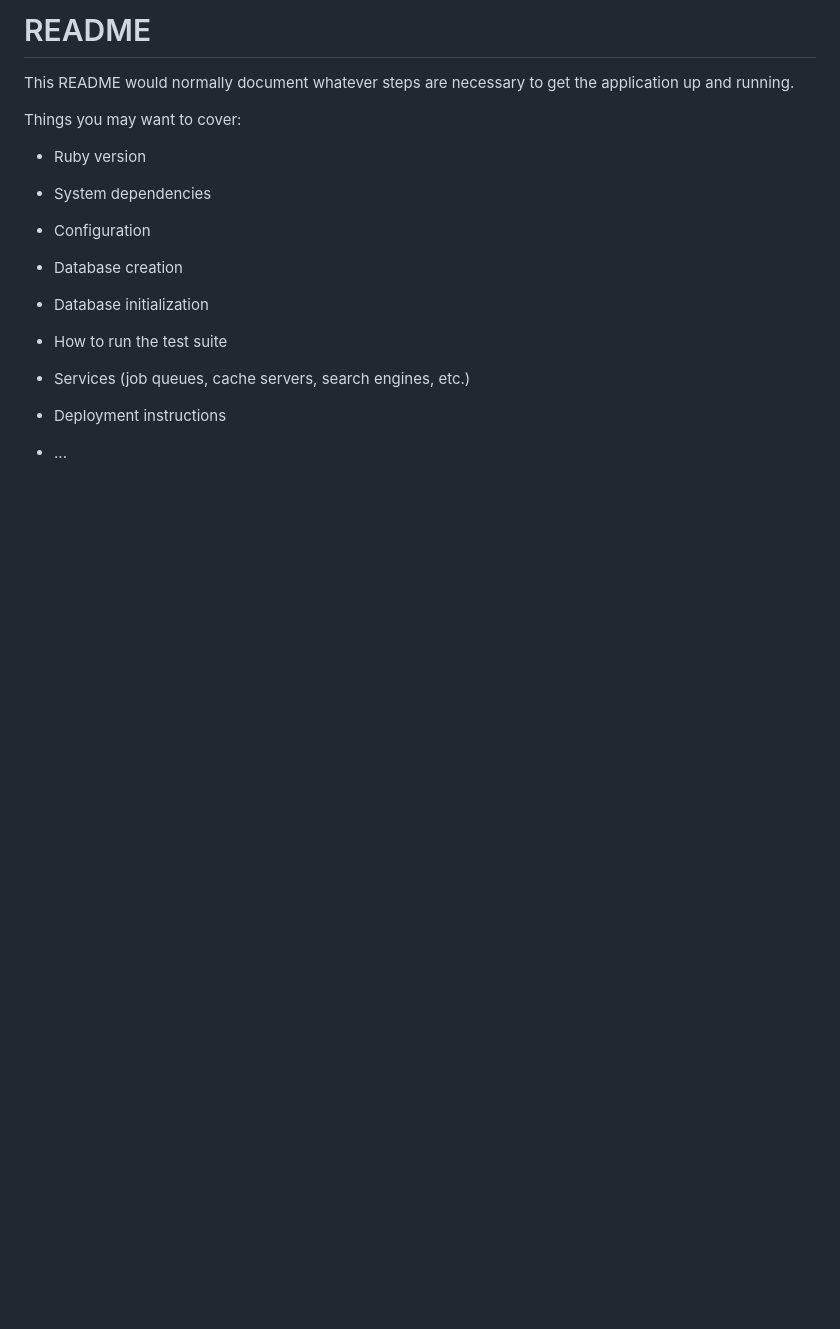
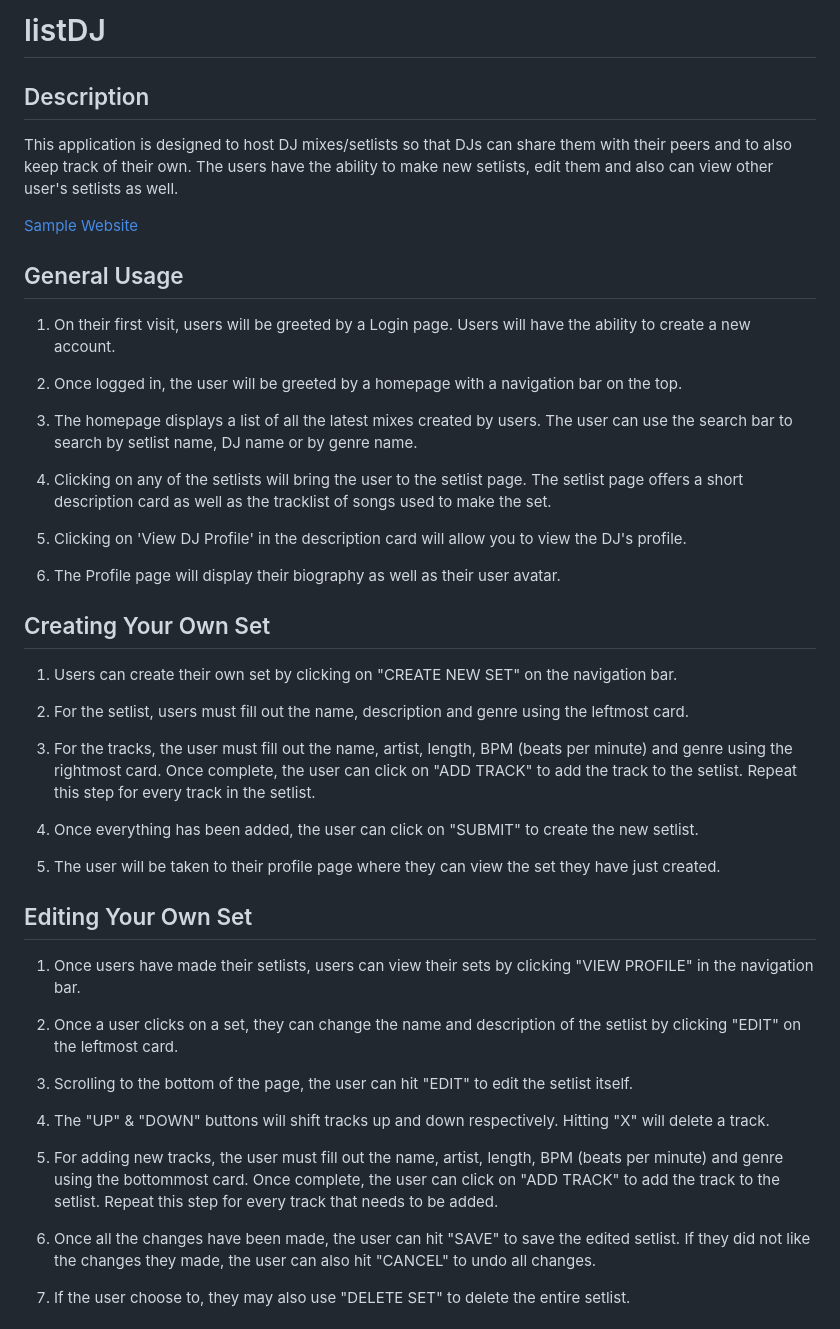
Before and after one commit to ericksong91/listDJ, a Markdown page: README.md, the part around one of its changes. Drawn GitHub-style; blank space fills up the shorter version.

Commit message:
Added changes to readme

```diff
--- a/README.md
+++ b/README.md
@@ -1,24 +1,54 @@
-# README
+# listDJ
 
-This README would normally document whatever steps are necessary to get the
-application up and running.
+## Description
 
-Things you may want to cover:
+This application is designed to host DJ mixes/setlists so that DJs can share them with their peers and to also keep track
+of their own. The users have the ability to make new setlists, edit them and also can view other user's setlists as well.
 
-* Ruby version
+[Sample Website](https://listdj-app.onrender.com)
 
-* System dependencies
+## General Usage
 
-* Configuration
+1. On their first visit, users will be greeted by a Login page. Users will have the ability to create a new account.
 
-* Database creation
+2. Once logged in, the user will be greeted by a homepage with a navigation bar on the top.
 
-* Database initialization
+3. The homepage displays a list of all the latest mixes created by users. The user can use the search bar to search by setlist name, DJ name or by genre name.
 
-* How to run the test suite
+4. Clicking on any of the setlists will bring the user to the setlist page. The setlist page offers a short description card
+as well as the tracklist of songs used to make the set.
 
-* Services (job queues, cache servers, search engines, etc.)
+5. Clicking on 'View DJ Profile' in the description card will allow you to view the DJ's profile.
 
-* Deployment instructions
+6. The Profile page will display their biography as well as their user avatar.
 
-* ...
+## Creating Your Own Set
+
+1. Users can create their own set by clicking on "CREATE NEW SET" on the navigation bar.
+
+2. For the setlist, users must fill out the name, description and genre using the leftmost card.
+
+3. For the tracks, the user must fill out the name, artist, length, BPM (beats per minute) and genre using the rightmost card. Once
+complete, the user can click on "ADD TRACK" to add the track to the setlist. Repeat this step for every track in the setlist.
+
+4. Once everything has been added, the user can click on "SUBMIT" to create the new setlist.
+
+5. The user will be taken to their profile page where they can view the set they have just created.
+
+## Editing Your Own Set
+
+1. Once users have made their setlists, users can view their sets by clicking "VIEW PROFILE" in the navigation bar.
+
+2. Once a user clicks on a set, they can change the name and description of the setlist by clicking "EDIT" on the leftmost card.
+
+3. Scrolling to the bottom of the page, the user can hit "EDIT" to edit the setlist itself.
+
+4. The "UP" & "DOWN" buttons will shift tracks up and down respectively. Hitting "X" will delete a track.
+
+5. For adding new tracks, the user must fill out the name, artist, length, BPM (beats per minute) and genre using the bottommost card. Once complete, the user can click on "ADD TRACK" to add the track to the setlist. Repeat this step for every track that needs to be added.
+
+6. Once all the changes have been made, the user can hit "SAVE" to save the edited setlist. If they did not like the changes they made, the user can also hit "CANCEL" to undo all changes.
+
+7. If the user choose to, they may also use "DELETE SET" to delete the entire setlist.
+
+
```
Also changed, not shown: other parts of README.md (+53 -0 lines), images/editingsetlist1.gif (added), 4 other files.
